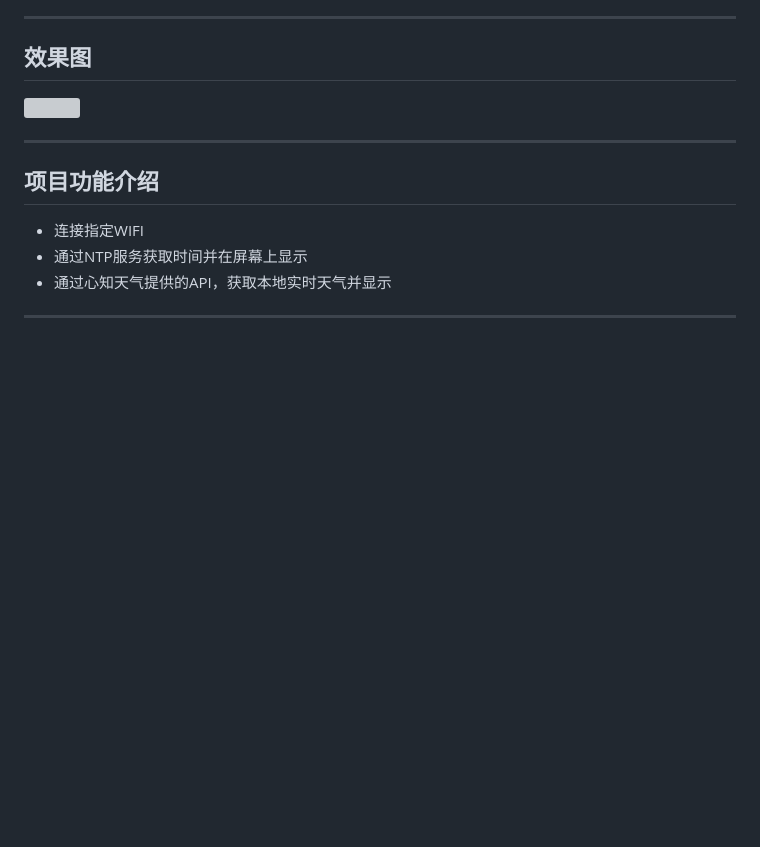
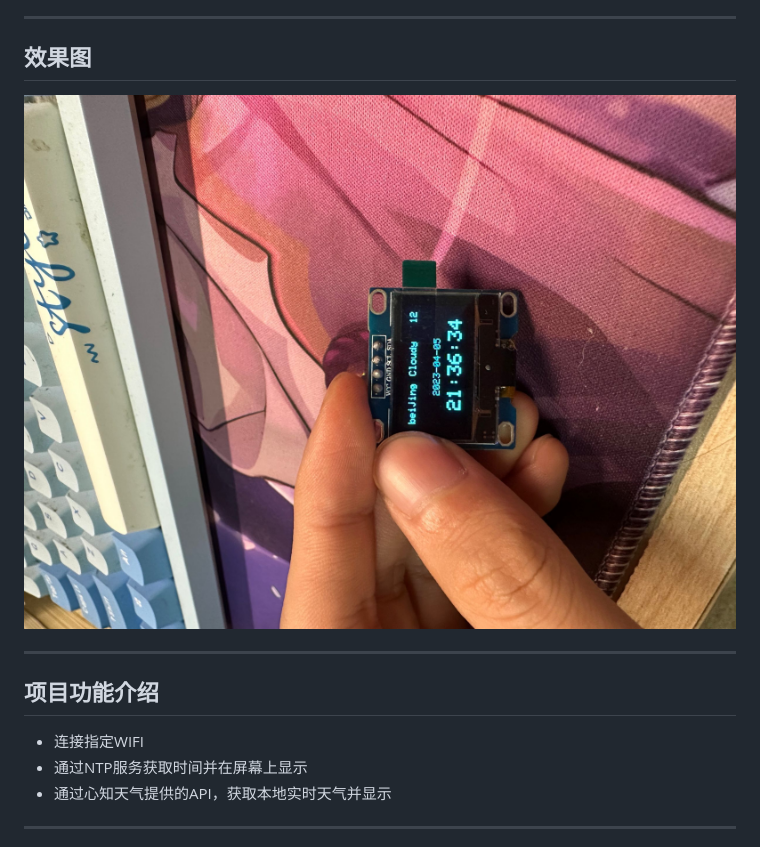
Before and after one commit to laningya/Raspberry-Pi, a Markdown page: esp8266/README.md, the part around the change. Rendered like a GitHub page; blank space fills up the shorter version; grey boxes are pictures that could not be loaded.

```diff
--- a/esp8266/README.md
+++ b/esp8266/README.md
@@ -17,7 +17,7 @@ SSD1306屏幕一块
 
 
 ## 效果图
-![](images\esp8266效果图.jpg)
+![](images/esp8266效果图.jpg)
 
 ---
 
```
